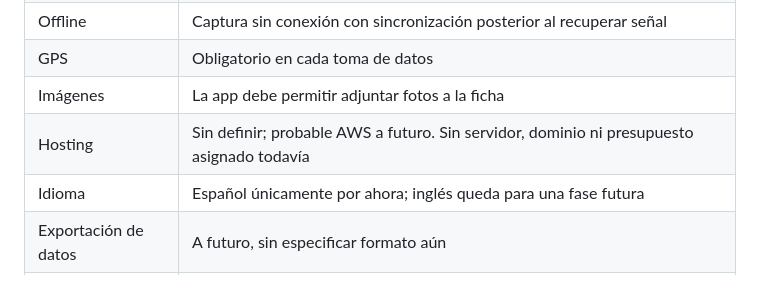
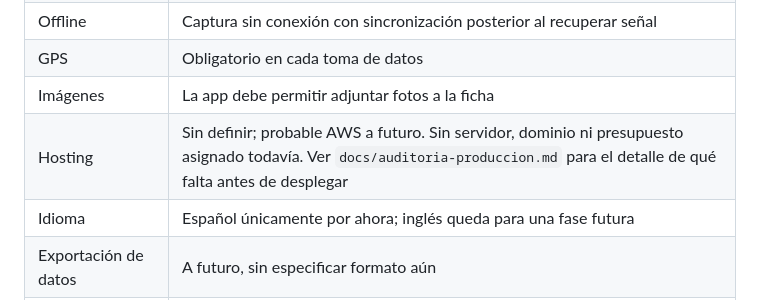
Before and after one commit to aantoniogm17/TortuTAM, a Markdown page: docs/planteamiento.md, the part around the change. Drawn GitHub-style.

```diff
--- a/docs/planteamiento.md
+++ b/docs/planteamiento.md
@@ -15,7 +15,7 @@ TortuTAM digitaliza la captura de datos del Programa Binacional para la Recupera
 | Offline | Captura sin conexión con sincronización posterior al recuperar señal |
 | GPS | Obligatorio en cada toma de datos |
 | Imágenes | La app debe permitir adjuntar fotos a la ficha |
-| Hosting | Sin definir; probable AWS a futuro. Sin servidor, dominio ni presupuesto asignado todavía |
+| Hosting | Sin definir; probable AWS a futuro. Sin servidor, dominio ni presupuesto asignado todavía. Ver `docs/auditoria-produccion.md` para el detalle de qué falta antes de desplegar |
 | Idioma | Español únicamente por ahora; inglés queda para una fase futura |
 | Exportación de datos | A futuro, sin especificar formato aún |
 | Cronograma | No definido todavía |
```
Also changed, not shown: docs/auditoria-produccion.md (added, +83 -0 lines).
